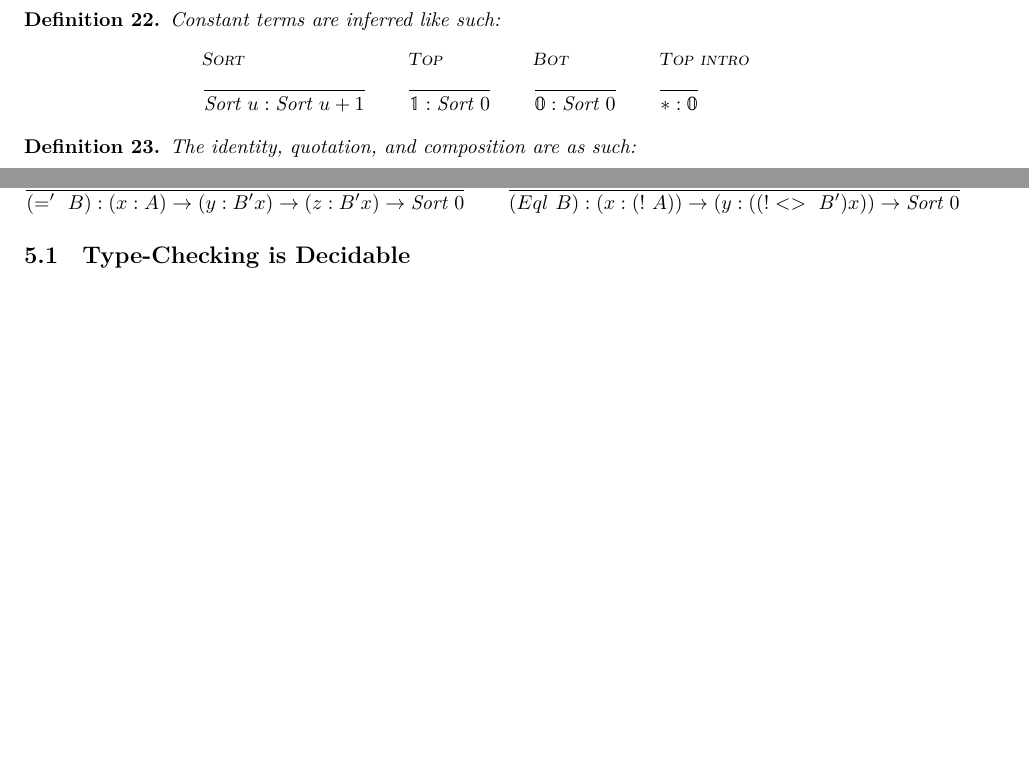
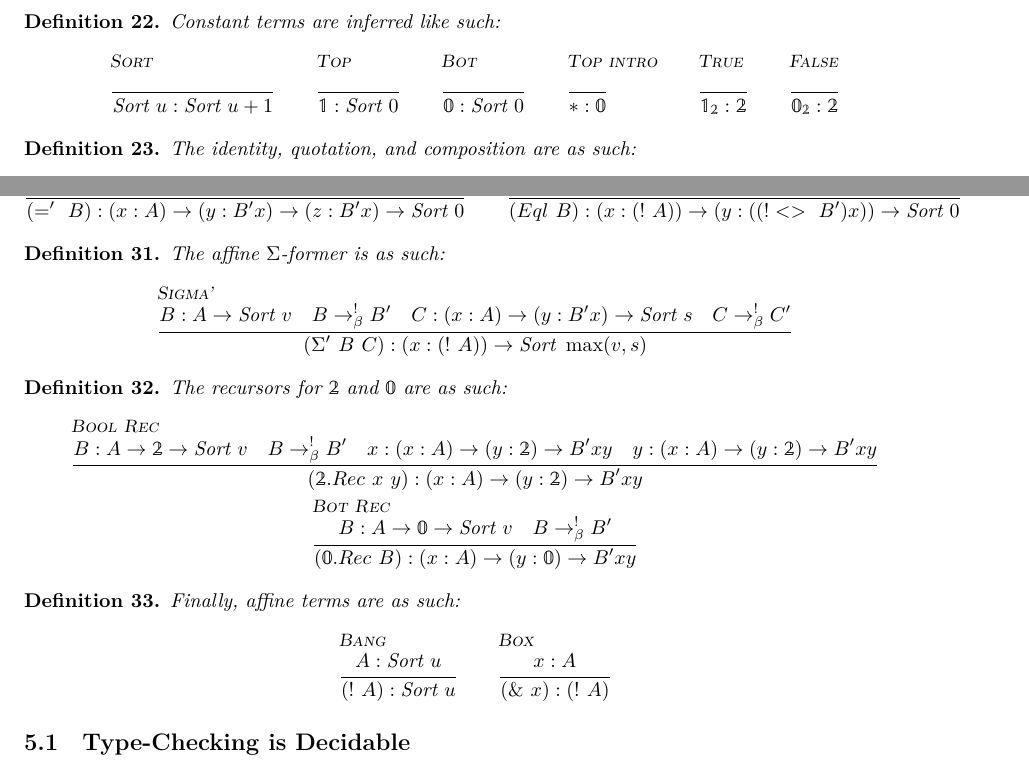
Before and after one commit to lexzaiello/DCC, a LaTeX paper (papers/paper4.tex): two parts of pages 12 and 13 of 13 before the commit and two parts of pages 12 and 13 of 14 after it, joined at a grey line, cut so that both start at the same text, the shorter picture padded with empty space. Compiled offline with XeLaTeX.

Commit message:
done with inference rules I think

```diff
--- a/papers/paper4.tex
+++ b/papers/paper4.tex
@@ -826,7 +826,13 @@ To see an example of how application type-checks, we shall enumerate the inferen
       { \mathbb{0} : \sort{0}} \qquad
       \inferrule[Top intro]
       { }
-      { \ast : \mathbb{0}}
+      { \ast : \mathbb{0}} \qquad
+      \inferrule[True]
+      { }
+      { \mathbb{1}_\mathbb{2} : \mathbb{2}} \qquad
+      \inferrule[False]
+      { }
+      { \mathbb{0}_\mathbb{2} : \mathbb{2}}
     \end{gathered}
   \]
 \end{definition}
@@ -946,6 +952,43 @@ From henceforth, we will use the notation \((x : A) \rightarrow B x\) to denote
   \]
 \end{definition}
 
+\begin{definition}
+  The affine \(\Sigma\)-former is as such:
+  \[
+    \inferrule[Sigma']
+    { B : A \rightarrow \sort{v} \quad B \barr^{!} B' \quad C : (x : A) \rightarrow (y : B' x) \rightarrow \sort{s} \quad C \barr^{!} C'}
+    { \comb[\Sigma'][B][C] : (x : \comb[!][A]) \rightarrow \sort{\max(v, s)}}
+  \]
+\end{definition}
+
+\begin{definition}
+  The recursors for \(\mathbb{2}\) and \(\mathbb{0}\) are as such:
+  \[
+    \begin{gathered}
+      \inferrule[Bool Rec]
+      { B : A \rightarrow \mathbb{2} \rightarrow \sort{v} \quad B \barr^{!} B' \quad x : (x : A) \rightarrow (y : \mathbb{2}) \rightarrow B' x y \quad y : (x : A) \rightarrow (y : \mathbb{2}) \rightarrow B' x y}
+      { \comb[\mathbb{2}.Rec][x][y] : (x : A) \rightarrow (y : \mathbb{2}) \rightarrow B' x y}\\
+      \inferrule[Bot Rec]
+      { B : A \rightarrow \mathbb{0} \rightarrow \sort{v} \quad B \barr^{!} B'}
+      { \comb[\mathbb{0}.Rec][B] : (x : A) \rightarrow (y : \mathbb{0}) \rightarrow B' x y}
+    \end{gathered}
+  \]
+\end{definition}
+
+\begin{definition}
+  Finally, affine terms are as such:
+  \[
+    \begin{gathered}
+      \inferrule[Bang]
+      { A : \sort{u}}
+      { \comb[!][A] : \sort{u}} \qquad
+      \inferrule[Box]
+      { x : A}
+      { \comb[\&][x] : \comb[!][A]}
+    \end{gathered}
+  \]
+\end{definition}
+
 % Explain the inference rule for application
 
 % Give the rest of the inference rules
```
